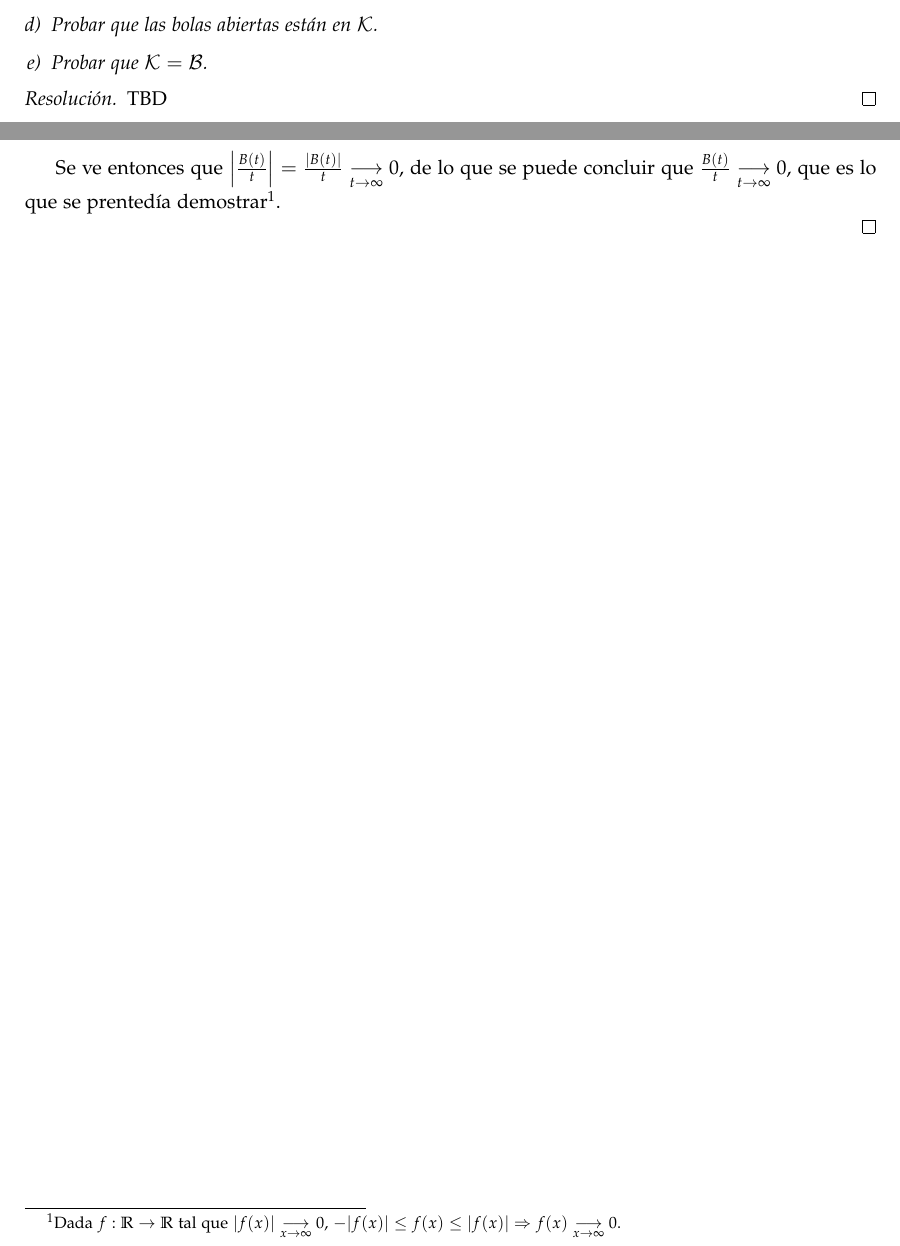
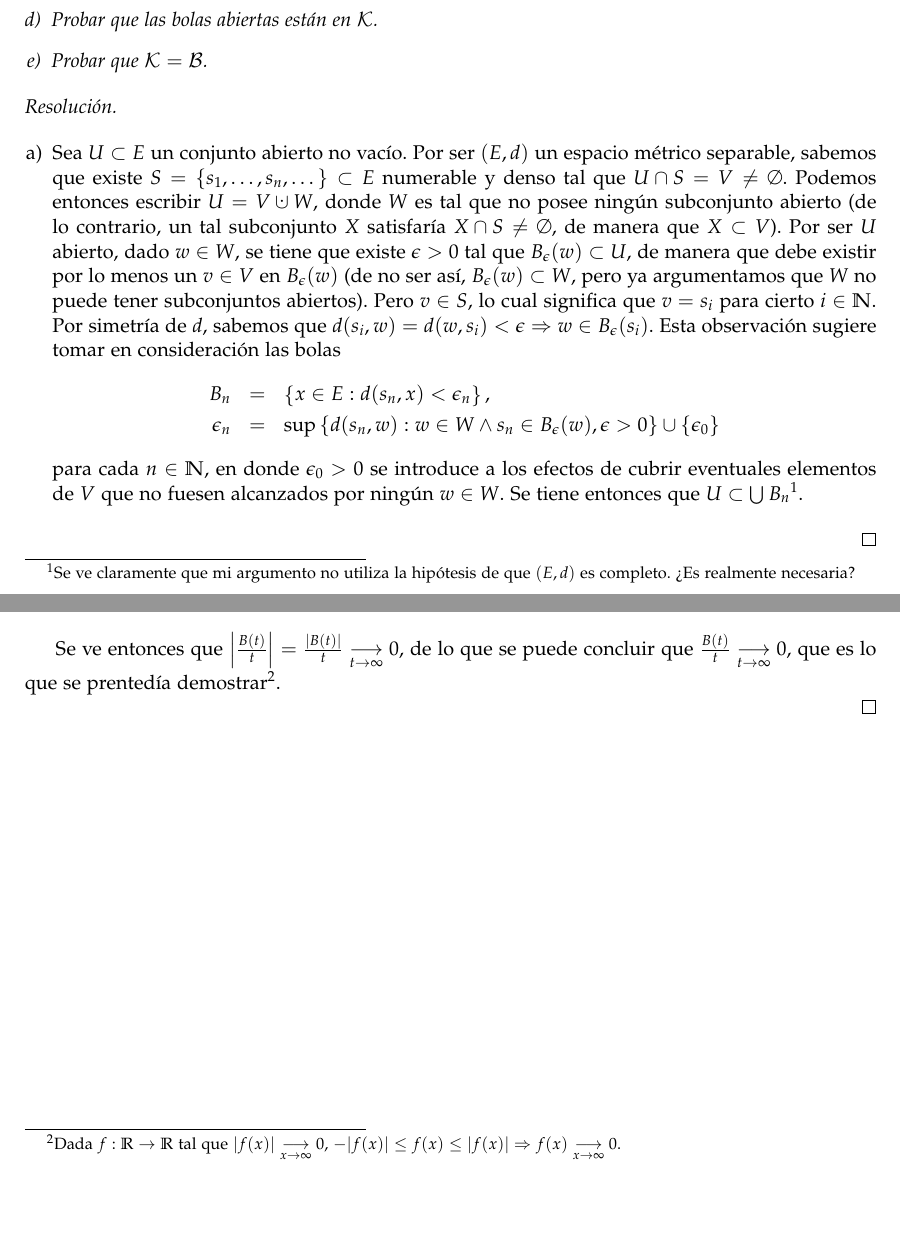
Before and after one commit to lukius/mb, a LaTeX document (lista1/ejs_l1.tex): two parts of pages 1 and 2 of 2, joined at a grey line, cut so that both start at the same text, the shorter picture padded with empty space. Compiled offline with pdfLaTeX.

Commit message:
Ítem 1a.

```diff
--- a/lista1/ejs_l1.tex
+++ b/lista1/ejs_l1.tex
@@ -35,6 +35,8 @@
 \newcommand{\CTesp}{\ensuremath{(C([0,T], \mathbb{R}), \norm{\cdot}_{\infty})}}
 \newcommand{\Bor}[1]{\ensuremath{\mathcal{B}(#1)}}
 \newcommand{\floor}[1]{\ensuremath{\left\lfloor #1 \right\rfloor}}
+\newcommand{\cupdot}{\mathbin{\mathaccent\cdot\cup}}
+\newcommand{\Bola}[2]{\ensuremath{B_{#2}(#1)}}
 
 \newtheorem*{ej}{Ejercicio}
 
@@ -70,7 +72,36 @@
 \end{ej}
 
 \begin{proof}[Resoluci\'on]
-TBD
+$ $
+
+\begin{enumerate}[a)]
+    \item Sea $U \subset E$ un conjunto abierto no vacío. Por ser $(E,d)$ un
+    espacio métrico separable, sabemos que existe
+    $S = \{s_1,\dots,s_n,\dots\} \subset E$ numerable y denso tal que
+    $U \cap S = V \neq \emptyset$. Podemos entonces escribir $U = V \cupdot W$,
+    donde $W$ es tal que no posee ningún subconjunto abierto (de lo
+    contrario, un tal subconjunto $X$ satisfaría $X \cap S \neq \emptyset$,
+    de manera que $X \subset V$). Por ser $U$ abierto, dado $w \in W$, se tiene
+    que existe $\epsilon > 0$ tal que $\Bola{w}{\epsilon} \subset U$, de manera
+    que debe existir por lo menos un $v \in V$ en $\Bola{w}{\epsilon}$ (de no ser
+    así, $\Bola{w}{\epsilon} \subset W$, pero ya argumentamos que $W$ no puede
+    tener subconjuntos abiertos). Pero $v \in S$, lo cual significa que
+    $v = s_i$ para cierto $i \in \mathbb{N}$. Por simetría de $d$, sabemos que
+    $d(s_i, w) = d(w,s_i) < \epsilon \Rightarrow w \in \Bola{s_i}{\epsilon}$.
+    Esta observación sugiere tomar en consideración las bolas
+    \begin{eqnarray*}
+        B_n &=& \left\{ x \in E : d(s_n, x) < \epsilon_n \right\}, \\
+        \epsilon_n &=& \sup \left\{ d(s_n,w) : w \in W \wedge s_n
+            \in \Bola{w}{\epsilon}, \epsilon > 0 \right\}
+            \cup \left\{ \epsilon_0 \right\}
+    \end{eqnarray*}
+    para cada $n \in \mathbb{N}$, en donde $\epsilon_0 > 0$ se introduce a los
+    efectos de cubrir eventuales elementos de $V$ que no fuesen alcanzados por
+    ningún $w \in W$. Se tiene entonces que
+    $U \subset \bigcup{B_n}$\footnote{Se ve claramente que mi argumento no utiliza
+    la hipótesis de que $(E,d)$ es completo. ?`Es realmente necesaria?}.
+\end{enumerate}
+
 \end{proof}
 
 %%%%
```
Also changed, not shown: lista1/ejs_l1.pdf.
